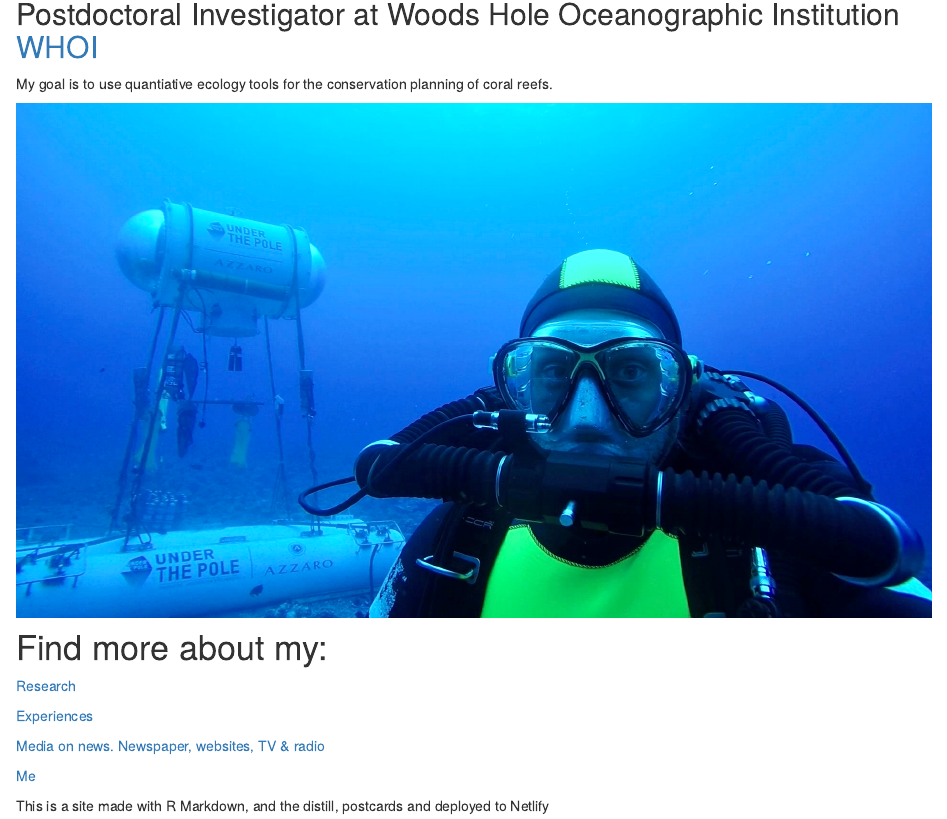
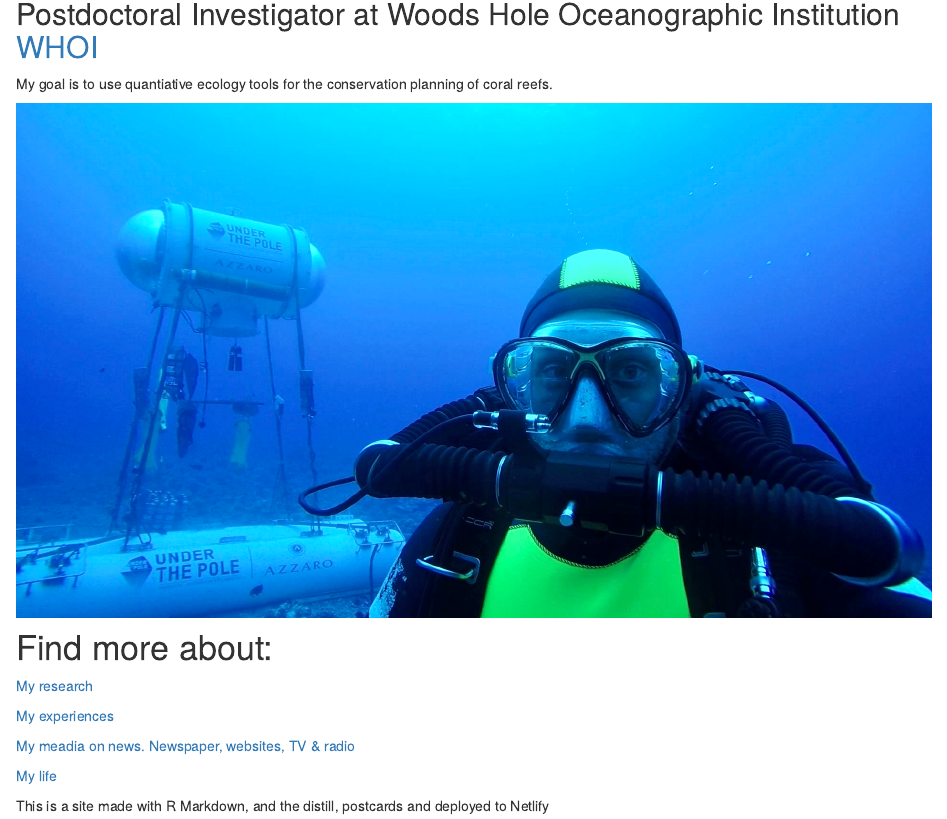
Before and after one commit to gonzaloprb/personalwebsite_2, an R Markdown document (index.Rmd): the page in a window 1100 px wide, from 140 px down. Rendered offline with R 4.5, knitr and Pandoc, with nearby package versions; drawn as R Markdown's standard HTML page in place of the format the file asks for.

Commit message:
Gonzalo upload

````diff
--- a/index.Rmd
+++ b/index.Rmd
@@ -19,15 +19,15 @@ knitr::include_graphics("Rebreather.jpg")
 
 ```
 
-# Find more about my:
+# Find more about:
 
-  [Research](https://gonzaloperezrosales.netlify.app/research.html)
+  [My research](https://gonzaloperezrosales.netlify.app/research.html)
 
-  [Experiences](https://gonzaloperezrosales.netlify.app/blog.html)
+  [My experiences](https://gonzaloperezrosales.netlify.app/blog.html)
 
-  [Media on news. Newspaper, websites, TV & radio](https://gonzaloperezrosales.netlify.app/media.html)
+  [My meadia on news. Newspaper, websites, TV & radio](https://gonzaloperezrosales.netlify.app/media.html)
 
-  [Me](https://gonzaloperezrosales.netlify.app/about.html)
+  [My life](https://gonzaloperezrosales.netlify.app/about.html)
 
 
 ```{r setup, include=FALSE}
````
Also changed, not shown: research.Rmd (line endings or trailing spaces), 1 other file.
